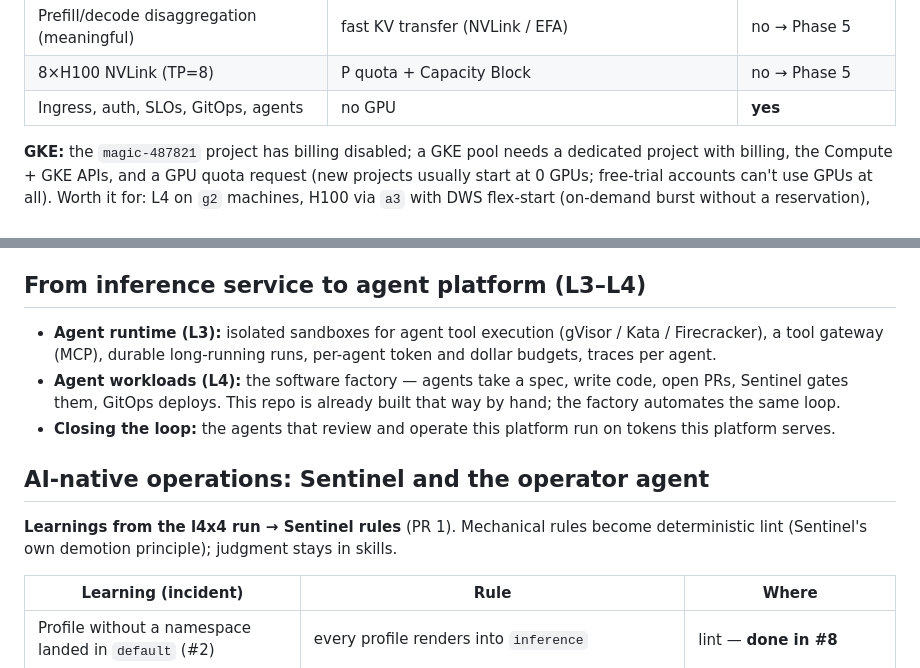
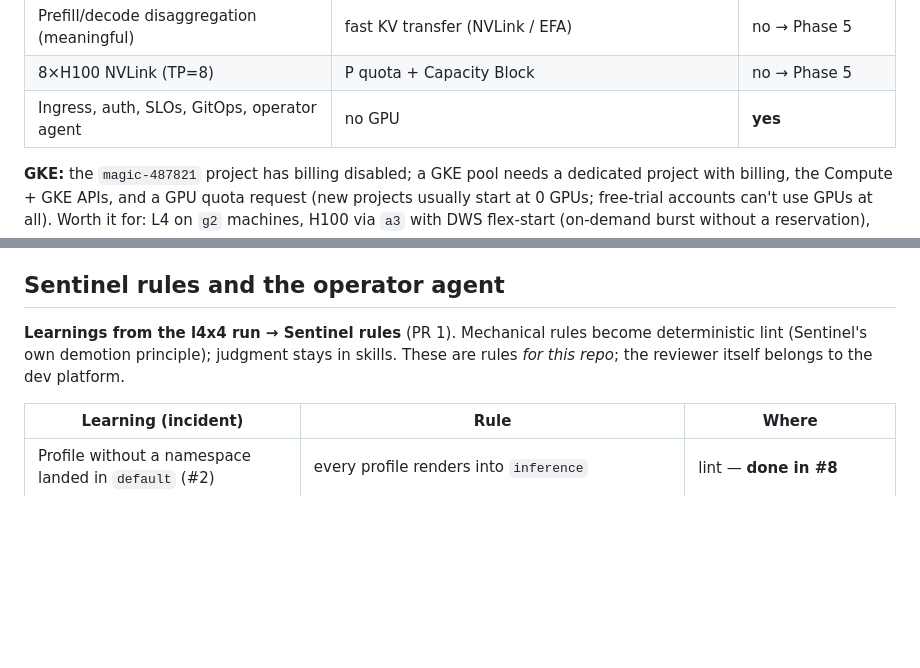
Before and after one commit to krmayankk/gpu-inference, a Markdown page: docs/north-star.md, 2 parts joined by grey strips. GitHub-like rendering; blank space fills up the shorter version.

```diff
--- a/docs/north-star.md
+++ b/docs/north-star.md
@@ -116,7 +146,7 @@ remaining: **$80.29**. Every type below is offered in at least 4 us-east-1 zones
 | TP=4 in one node | g6.12xlarge (4×L4) or g6e.12xlarge (4×L40S), 48 vCPU each | **yes** — one at a time |
 | Prefill/decode disaggregation (meaningful) | fast KV transfer (NVLink / EFA) | no → Phase 5 |
 | 8×H100 NVLink (TP=8) | P quota + Capacity Block | no → Phase 5 |
-| Ingress, auth, SLOs, GitOps, agents | no GPU | **yes** |
+| Ingress, auth, SLOs, GitOps, operator agent | no GPU | **yes** |
 
 **GKE:** the `magic-487821` project has billing disabled; a GKE pool needs a dedicated
 project with billing, the Compute + GKE APIs, and a GPU quota request (new projects
@@ -151,21 +181,11 @@ reservation), and comparing how GKE handles GPU nodes versus EKS.
    remote-write metrics so history survives teardown (e.g. Amazon Managed Prometheus),
    and **cost per 1M tokens** as the headline number for every profile.
 
-## From inference service to agent platform (L3–L4)
-
-- **Agent runtime (L3):** isolated sandboxes for agent tool execution (gVisor / Kata /
-  Firecracker), a tool gateway (MCP), durable long-running runs, per-agent token and
-  dollar budgets, traces per agent.
-- **Agent workloads (L4):** the software factory — agents take a spec, write code, open
-  PRs, Sentinel gates them, GitOps deploys. This repo is already built that way by
-  hand; the factory automates the same loop.
-- **Closing the loop:** the agents that review and operate this platform run on tokens
-  this platform serves.
-
-## AI-native operations: Sentinel and the operator agent
+## Sentinel rules and the operator agent
 
 **Learnings from the l4x4 run → Sentinel rules** (PR 1). Mechanical rules become
 deterministic lint (Sentinel's own demotion principle); judgment stays in skills.
+These are rules *for this repo*; the reviewer itself belongs to the dev platform.
 
 | Learning (incident) | Rule | Where |
 |---|---|---|
```
Also changed, not shown: other parts of docs/north-star.md (+60 -37 lines), PLAN.md (+2 -2 lines).
